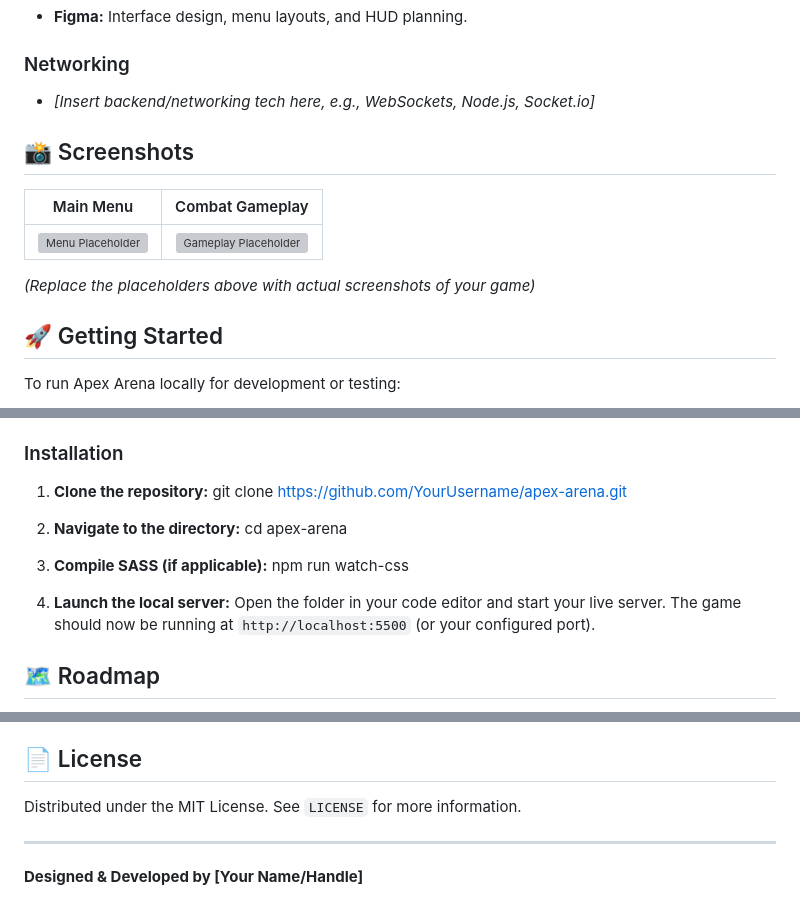
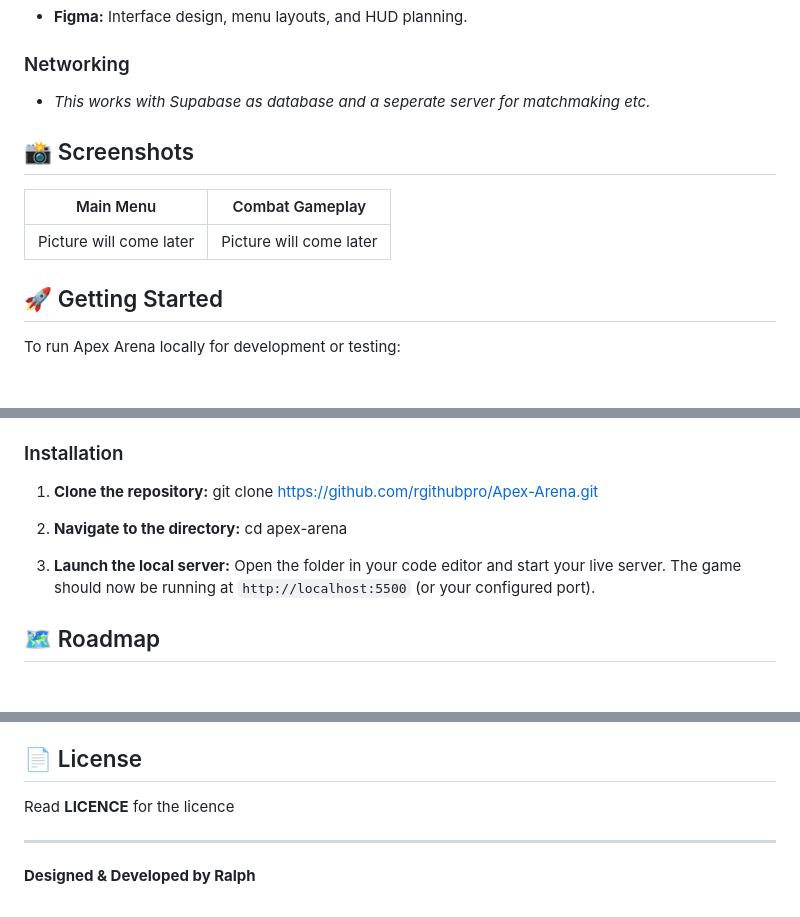
Before and after one commit to Rgithubpro/Apex-Arena, a Markdown page: README.md, 3 parts joined by grey strips. Drawn GitHub-style; blank space fills up the shorter version; grey boxes are pictures that could not be loaded.

```diff
--- a/README.md
+++ b/README.md
@@ -29,15 +29,13 @@
 *   **Figma:** Interface design, menu layouts, and HUD planning.
 
 ### Networking
-*   *[Insert backend/networking tech here, e.g., WebSockets, Node.js, Socket.io]*
+*   *This works with Supabase as database and a seperate server for matchmaking etc.*
 
 ## 📸 Screenshots
 
 | Main Menu | Combat Gameplay |
 | :---: | :---: |
-| ![Menu Placeholder](https://via.placeholder.com/400x250?text=Figma+UI+Menu) | ![Gameplay Placeholder](https://via.placeholder.com/400x250?text=Gameplay+Action) |
-
-*(Replace the placeholders above with actual screenshots of your game)*
+| Picture will come later | Picture will come later |
 
 ## 🚀 Getting Started
 
@@ -51,15 +49,12 @@ You will need a local web server to run the game properly (due to standard CORS
 ### Installation
 
 1. **Clone the repository:**
-   git clone https://github.com/YourUsername/apex-arena.git
+   git clone https://github.com/rgithubpro/Apex-Arena.git
 
 2. **Navigate to the directory:**
    cd apex-arena
 
-3. **Compile SASS (if applicable):**
-   npm run watch-css
-
-4. **Launch the local server:**
+3. **Launch the local server:**
    Open the folder in your code editor and start your live server. The game should now be running at `http://localhost:5500` (or your configured port).
 
 ## 🗺️ Roadmap
@@ -77,7 +72,7 @@ This project is currently in active solo development, but feedback and bug repor
 
 ## 📄 License
 
-Distributed under the MIT License. See `LICENSE` for more information.
+Read **LICENCE** for the licence
 
 ---
-**Designed & Developed by [Your Name/Handle]**
+**Designed & Developed by Ralph**
```
Also changed, not shown: other parts of README.md (+1 -1 lines).
